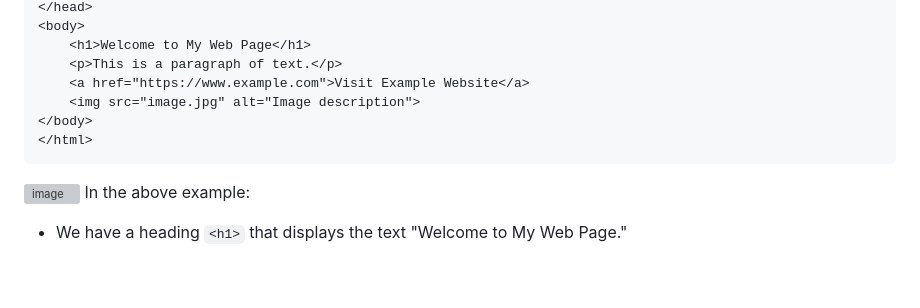
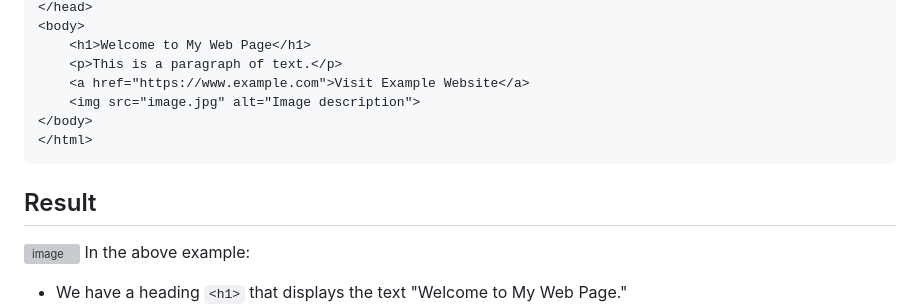
Before and after one commit to hackfusion/Courses, a Markdown page: Html & Css /Ch-1:Introduction to HTML/readme.md, the part around the change. GitHub-like rendering; blank space fills up the shorter version; grey boxes are pictures that could not be loaded.

````diff
--- a/Html & Css /Ch-1:Introduction to HTML/readme.md
+++ b/Html & Css /Ch-1:Introduction to HTML/readme.md
@@ -59,6 +59,7 @@ Let's create a simple HTML page to understand how these tags work together:
 </body>
 </html>
 ```
+## Result
 ![image](course-imag-1.png)
 In the above example:
 - We have a heading `<h1>` that displays the text "Welcome to My Web Page."
````
